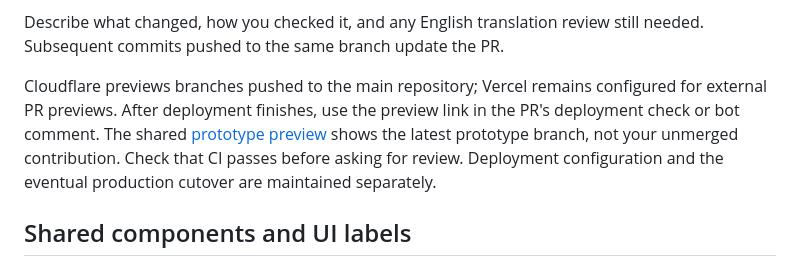
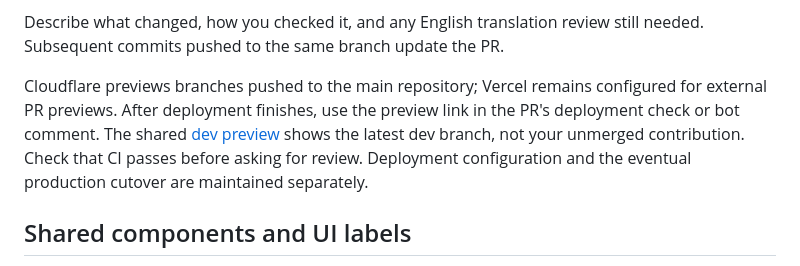
Before and after one commit to MeshCore-Finland/mc-fi-web, a Markdown page: CONTRIBUTING.md, the part around the change. GitHub-like rendering.

```diff
--- a/CONTRIBUTING.md
+++ b/CONTRIBUTING.md
@@ -272,7 +272,7 @@ Open a pull request on GitHub with **base repository `MeshCore-Finland/mc-fi-web
 
 Describe what changed, how you checked it, and any English translation review still needed. Subsequent commits pushed to the same branch update the PR.
 
-Cloudflare previews branches pushed to the main repository; Vercel remains configured for external PR previews. After deployment finishes, use the preview link in the PR's deployment check or bot comment. The shared [prototype preview](https://codex-starlight-prototype.mc-fi-web.pages.dev/fi/) shows the latest prototype branch, not your unmerged contribution. Check that CI passes before asking for review. Deployment configuration and the eventual production cutover are maintained separately.
+Cloudflare previews branches pushed to the main repository; Vercel remains configured for external PR previews. After deployment finishes, use the preview link in the PR's deployment check or bot comment. The shared [dev preview](https://dev.mc-fi-web.pages.dev/fi/) shows the latest dev branch, not your unmerged contribution. Check that CI passes before asking for review. Deployment configuration and the eventual production cutover are maintained separately.
 
 ## Shared components and UI labels
 
```
Also changed, not shown: README.md (+2 -2 lines).
